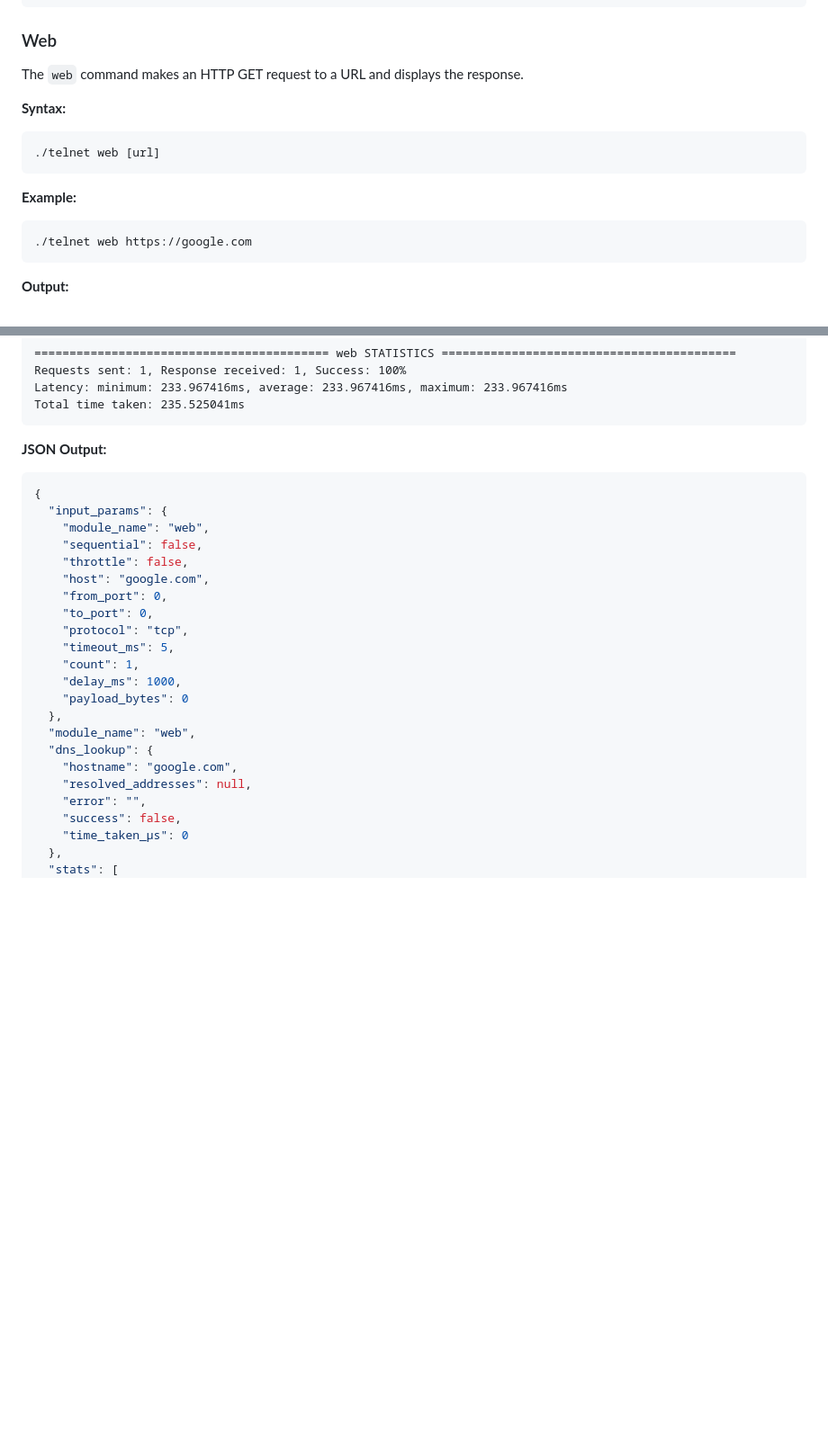
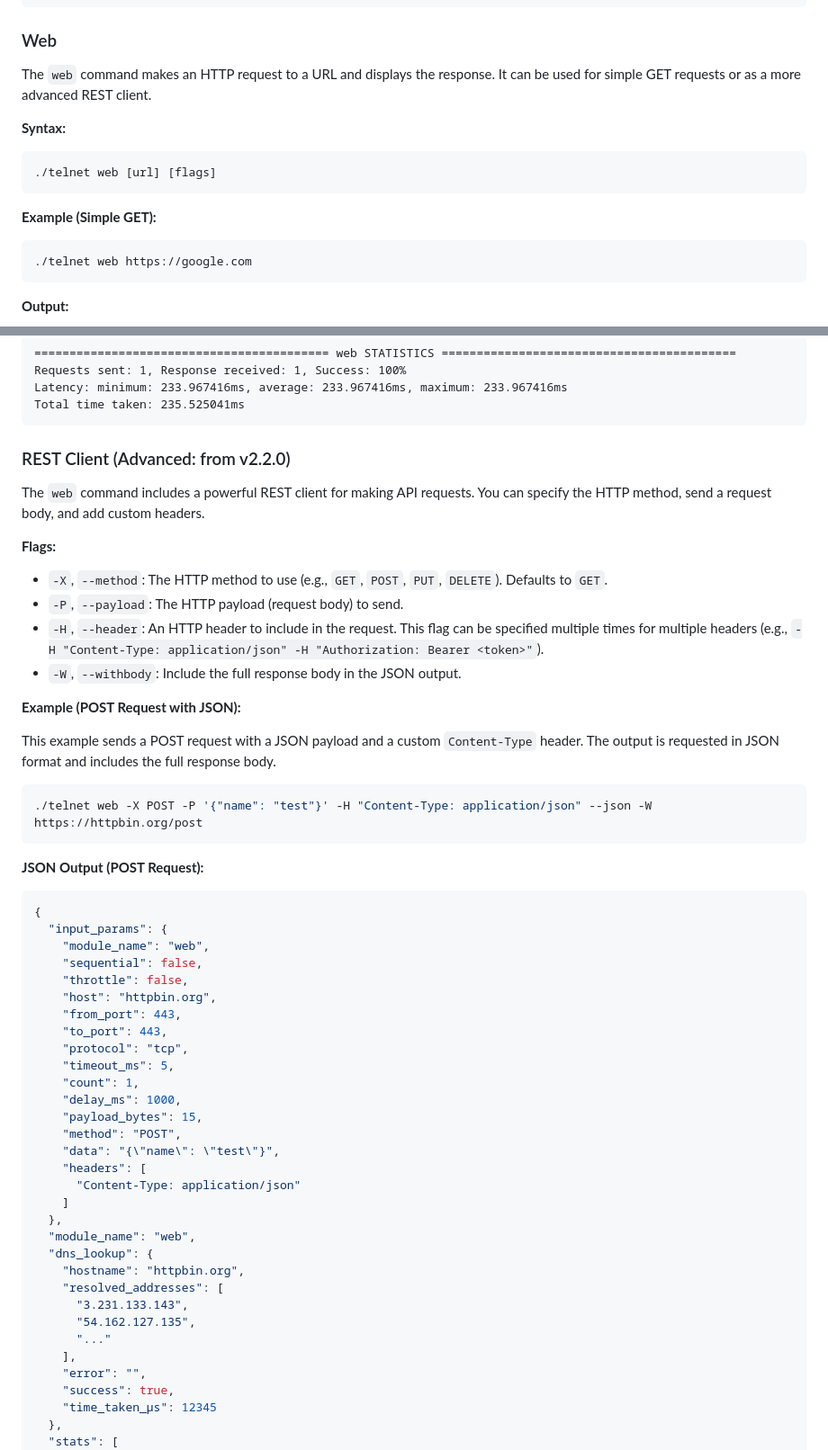
Before and after one commit to dmartsapp/shint, a Markdown page: readme.md, 2 parts joined by grey strips. Shown at 90% size. Drawn GitHub-style; blank space fills up the shorter version.

````diff
--- a/readme.md
+++ b/readme.md
@@ -171,15 +173,15 @@ Min time: 9ms, Max time: 9ms, Avg time: 9.000ms, Std dev: 0.000, Total time: 1.0
 
 ### Web
 
-The `web` command makes an HTTP GET request to a URL and displays the response.
+The `web` command makes an HTTP request to a URL and displays the response. It can be used for simple GET requests or as a more advanced REST client.
 
 **Syntax:**
 
 ```bash
-./telnet web [url]
+./telnet web [url] [flags]
 ```
 
-**Example:**
+**Example (Simple GET):**
 
 ```bash
 ./telnet web https://google.com
@@ -197,7 +199,26 @@ Latency: minimum: 233.967416ms, average: 233.967416ms, maximum: 233.967416ms
 Total time taken: 235.525041ms
 ```
 
-**JSON Output:**
+### REST Client (Advanced: from v2.2.0)
+
+The `web` command includes a powerful REST client for making API requests. You can specify the HTTP method, send a request body, and add custom headers.
+
+**Flags:**
+
+*   `-X`, `--method`: The HTTP method to use (e.g., `GET`, `POST`, `PUT`, `DELETE`). Defaults to `GET`.
+*   `-P`, `--payload`: The HTTP payload (request body) to send.
+*   `-H`, `--header`: An HTTP header to include in the request. This flag can be specified multiple times for multiple headers (e.g., `-H "Content-Type: application/json" -H "Authorization: Bearer <token>"`).
+*   `-W`, `--withbody`: Include the full response body in the JSON output.
+
+**Example (POST Request with JSON):**
+
+This example sends a POST request with a JSON payload and a custom `Content-Type` header. The output is requested in JSON format and includes the full response body.
+
+```bash
+./telnet web -X POST -P '{"name": "test"}' -H "Content-Type: application/json" --json -W https://httpbin.org/post
+```
+
+**JSON Output (POST Request):**
 
 ```json
 {
@@ -205,22 +226,31 @@ Total time taken: 235.525041ms
     "module_name": "web",
     "sequential": false,
     "throttle": false,
-    "host": "google.com",
-    "from_port": 0,
-    "to_port": 0,
+    "host": "httpbin.org",
+    "from_port": 443,
+    "to_port": 443,
     "protocol": "tcp",
     "timeout_ms": 5,
     "count": 1,
     "delay_ms": 1000,
-    "payload_bytes": 0
+    "payload_bytes": 15,
+    "method": "POST",
+    "data": "{\"name\": \"test\"}",
+    "headers": [
+      "Content-Type: application/json"
+    ]
   },
   "module_name": "web",
   "dns_lookup": {
-    "hostname": "google.com",
-    "resolved_addresses": null,
+    "hostname": "httpbin.org",
+    "resolved_addresses": [
+      "3.231.133.143",
+      "54.162.127.135",
+      "..."
+    ],
     "error": "",
-    "success": false,
-    "time_taken_µs": 0
+    "success": true,
+    "time_taken_µs": 12345
   },
   "stats": [
     {
````
Also changed, not shown: other parts of readme.md (+66 -9 lines).
